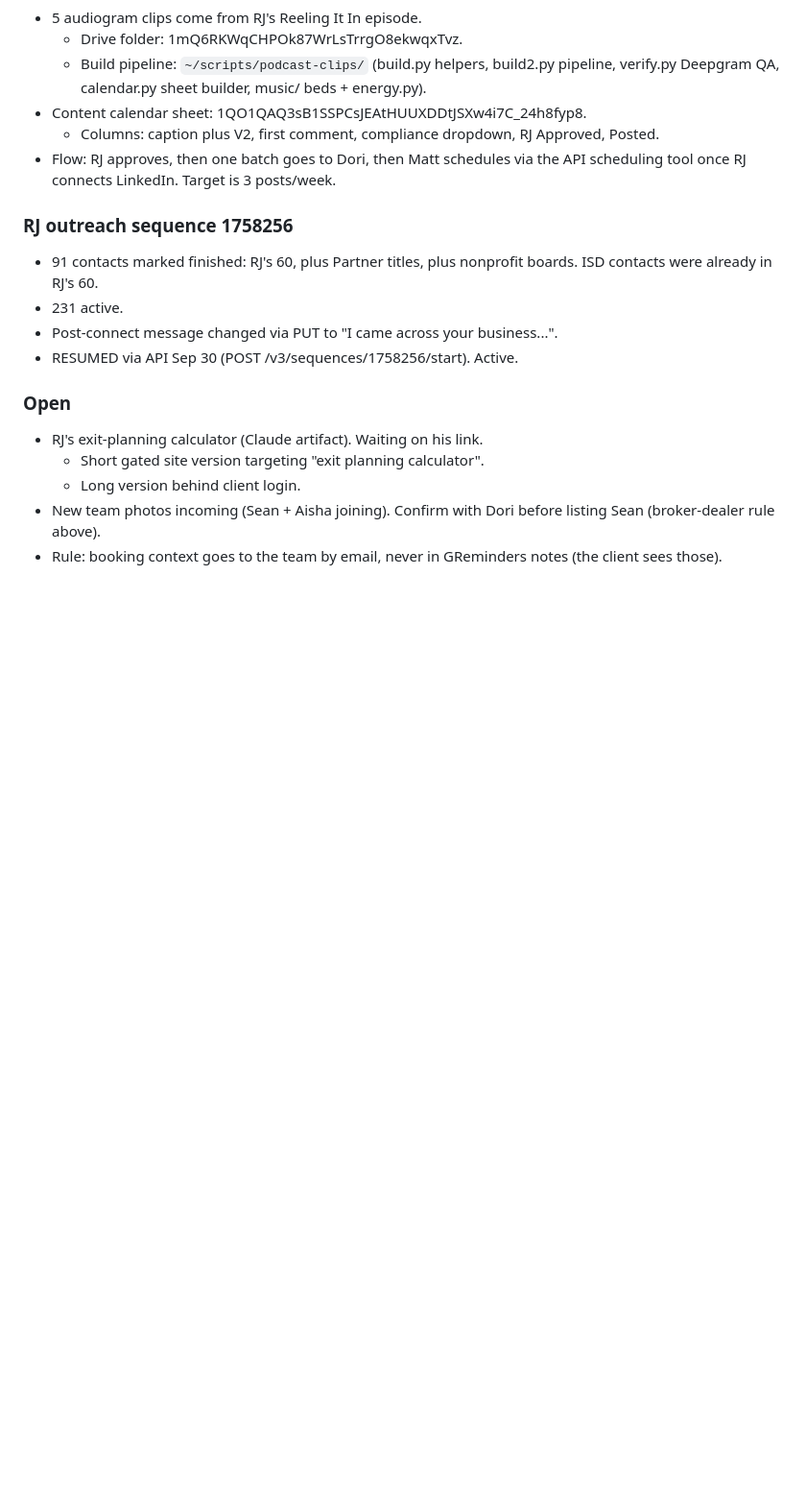
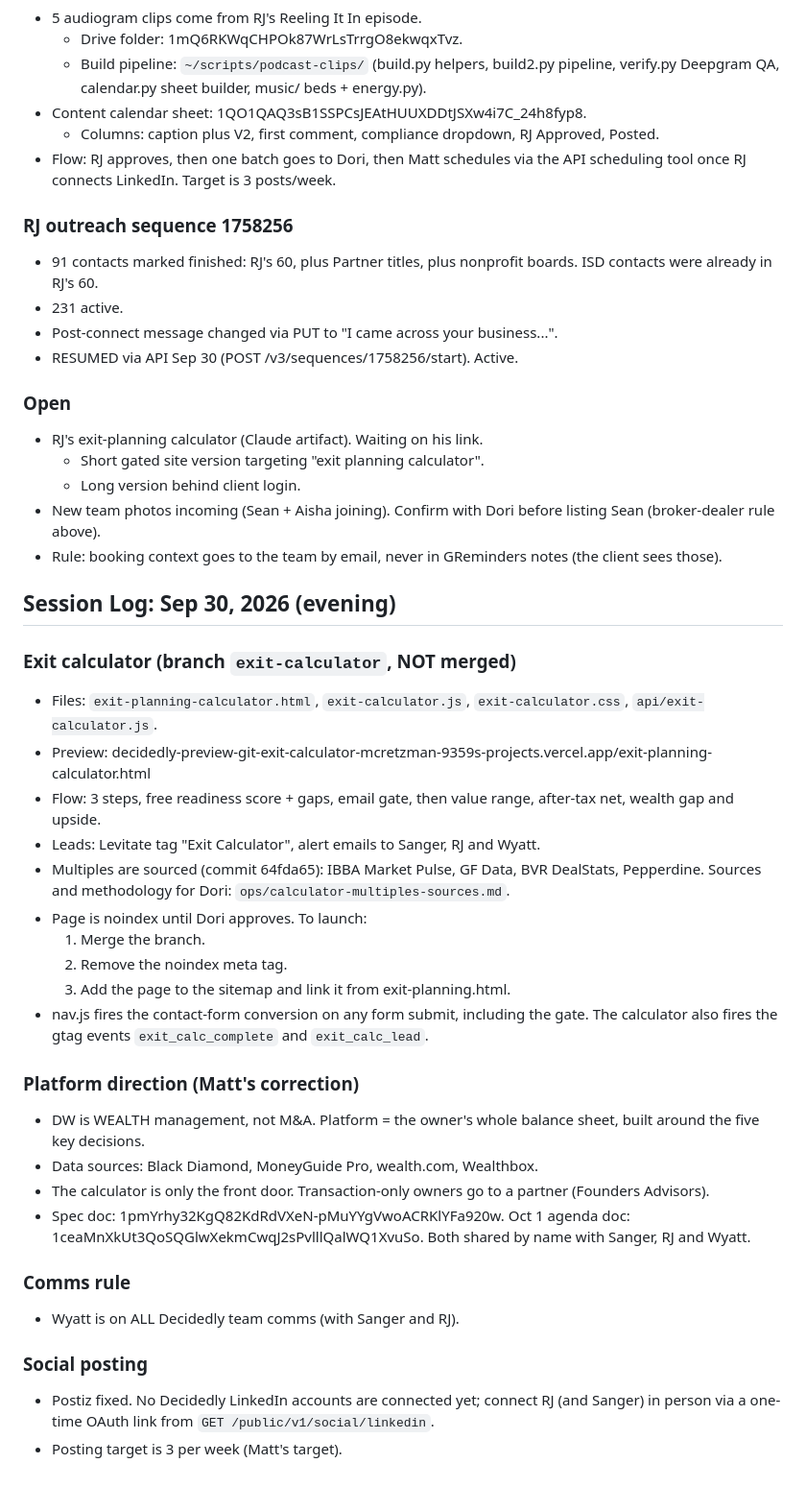
Before and after one commit to mattcretzman/decidedly-wealth-site, a Markdown page: CLAUDE.md, the part around the change. Shown at 96% size. Rendered like a GitHub page; blank space fills up the shorter version.

Commit message:
CLAUDE.md: Sep 30 evening session log
Co-Authored-By: Claude Opus 5.5 <noreply@anthropic.com>

```diff
--- a/CLAUDE.md
+++ b/CLAUDE.md
@@ -164,3 +164,30 @@ OAuth app is IN PRODUCTION (verified Sep 30). Re-auth if ever needed: `python3 ~
   - Long version behind client login.
 - New team photos incoming (Sean + Aisha joining). Confirm with Dori before listing Sean (broker-dealer rule above).
 - Rule: booking context goes to the team by email, never in GReminders notes (the client sees those).
+
+## Session Log: Sep 30, 2026 (evening)
+
+### Exit calculator (branch `exit-calculator`, NOT merged)
+- Files: `exit-planning-calculator.html`, `exit-calculator.js`, `exit-calculator.css`, `api/exit-calculator.js`.
+- Preview: decidedly-preview-git-exit-calculator-mcretzman-9359s-projects.vercel.app/exit-planning-calculator.html
+- Flow: 3 steps, free readiness score + gaps, email gate, then value range, after-tax net, wealth gap and upside.
+- Leads: Levitate tag "Exit Calculator", alert emails to Sanger, RJ and Wyatt.
+- Multiples are sourced (commit 64fda65): IBBA Market Pulse, GF Data, BVR DealStats, Pepperdine. Sources and methodology for Dori: `ops/calculator-multiples-sources.md`.
+- Page is noindex until Dori approves. To launch:
+  1. Merge the branch.
+  2. Remove the noindex meta tag.
+  3. Add the page to the sitemap and link it from exit-planning.html.
+- nav.js fires the contact-form conversion on any form submit, including the gate. The calculator also fires the gtag events `exit_calc_complete` and `exit_calc_lead`.
+
+### Platform direction (Matt's correction)
+- DW is WEALTH management, not M&A. Platform = the owner's whole balance sheet, built around the five key decisions.
+- Data sources: Black Diamond, MoneyGuide Pro, wealth.com, Wealthbox.
+- The calculator is only the front door. Transaction-only owners go to a partner (Founders Advisors).
+- Spec doc: 1pmYrhy32KgQ82KdRdVXeN-pMuYYgVwoACRKlYFa920w. Oct 1 agenda doc: 1ceaMnXkUt3QoSQGlwXekmCwqJ2sPvlllQalWQ1XvuSo. Both shared by name with Sanger, RJ and Wyatt.
+
+### Comms rule
+- Wyatt is on ALL Decidedly team comms (with Sanger and RJ).
+
+### Social posting
+- Postiz fixed. No Decidedly LinkedIn accounts are connected yet; connect RJ (and Sanger) in person via a one-time OAuth link from `GET /public/v1/social/linkedin`.
+- Posting target is 3 per week (Matt's target).
```
